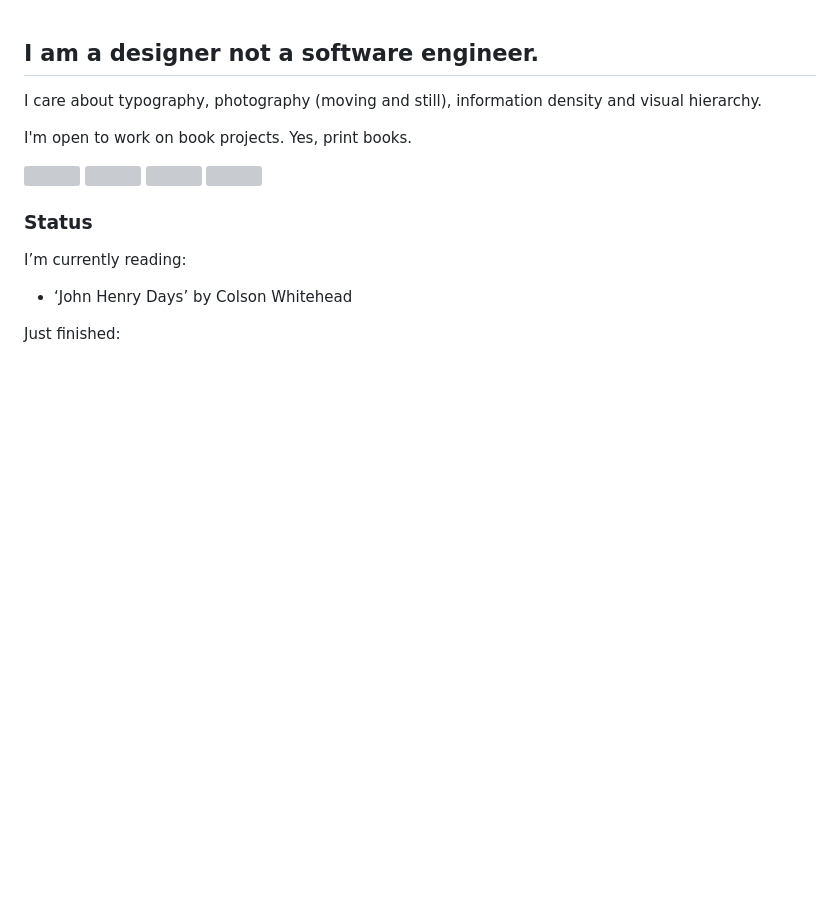
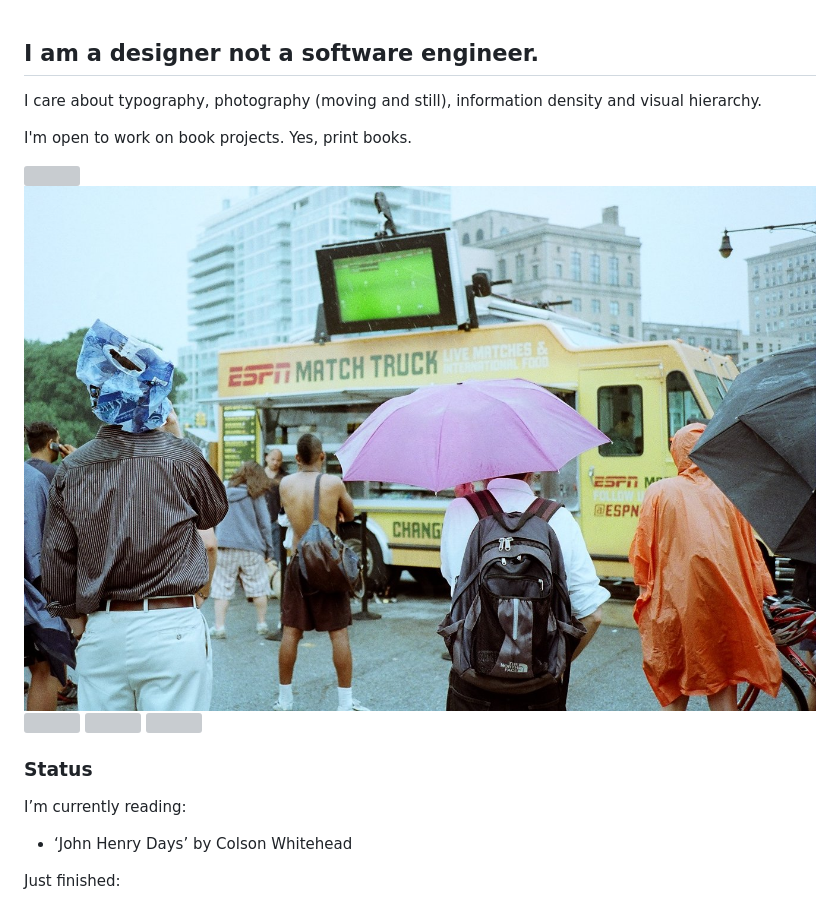
Before and after one commit to peterrentz/peterrentz, a Markdown page: README.md, the part around the change. Drawn GitHub-style; pictures changed too: june-weekend_4716419650_o.jpg (added); blank space fills up the shorter version; grey boxes are pictures that could not be loaded.

Commit message:
world cup

```diff
--- a/README.md
+++ b/README.md
@@ -5,6 +5,7 @@ I care about typography, photography (moving and still), information density and
 I'm open to work on book projects. Yes, print books.
 
 <img src="IMG_1095.JPG"/>
+<img src="june-weekend_4716419650_o.jpg">
 <img src="IMG_0522.jpg"/>
 <img src="000365450002.jpg"/>
 <img src="000068260017.jpg"/>
```
